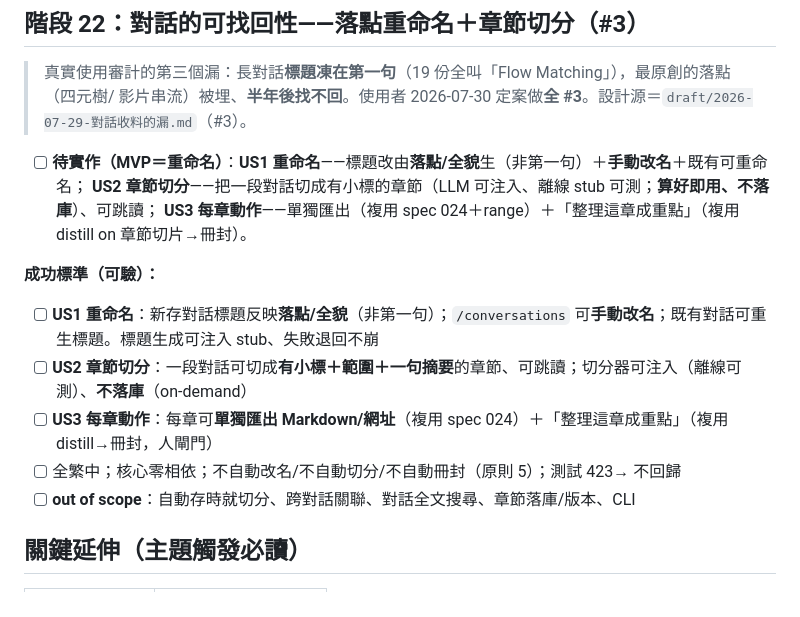
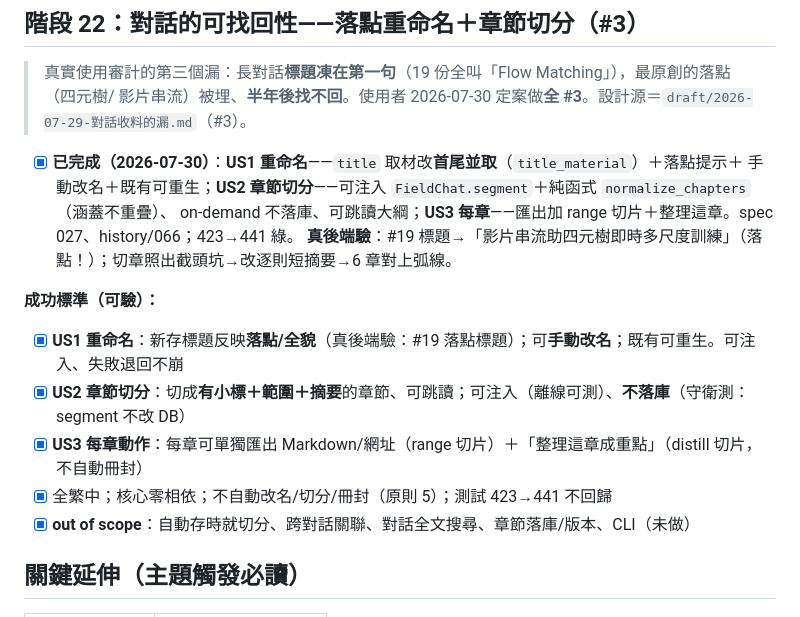
Before and after one commit to timcsy/KnowField, a Markdown page: knowledge/vision.md, the part around the change. GitHub-like rendering.

```diff
--- a/knowledge/vision.md
+++ b/knowledge/vision.md
@@ -689,9 +689,10 @@ LearnNews 是**「消化＋溯源」工具**：對材料做**完整消化**幫
 > 真實使用審計的第三個漏：長對話**標題凍在第一句**（19 份全叫「Flow Matching」），最原創的落點（四元樹/
 > 影片串流）被埋、**半年後找不回**。使用者 2026-07-30 定案做**全 #3**。設計源＝`draft/2026-07-29-對話收料的漏.md`（#3）。
 
-- [ ] **待實作（MVP＝重命名）**：**US1 重命名**——標題改由**落點/全貌**生（非第一句）＋**手動改名**＋既有可重命名；
-  **US2 章節切分**——把一段對話切成有小標的章節（LLM 可注入、離線 stub 可測；**算好即用、不落庫**）、可跳讀；
-  **US3 每章動作**——單獨匯出（複用 spec 024＋range）＋「整理這章成重點」（複用 distill on 章節切片→冊封）。
+- [x] **已完成（2026-07-30）**：**US1 重命名**——`title` 取材改**首尾並取**（`title_material`）＋落點提示＋
+  手動改名＋既有可重生；**US2 章節切分**——可注入 `FieldChat.segment`＋純函式 `normalize_chapters`（涵蓋不重疊）、
+  on-demand 不落庫、可跳讀大綱；**US3 每章**——匯出加 range 切片＋整理這章。spec 027、history/066；423→441 綠。
+  **真後端驗**：#19 標題→「影片串流助四元樹即時多尺度訓練」（落點！）；切章照出截頭坑→改逐則短摘要→6 章對上弧線。
 
 <!--
   規劃：使用者 2026-07-30 選「全 #3」。膜提醒：章節切分較投機，守原則 6 過度擬合檢查——LLM 可注入、
@@ -700,11 +701,11 @@ LearnNews 是**「消化＋溯源」工具**：對材料做**完整消化**幫
 -->
 
 **成功標準（可驗）：**
-- [ ] **US1 重命名**：新存對話標題反映**落點/全貌**（非第一句）；`/conversations` 可**手動改名**；既有對話可重生標題。標題生成可注入 stub、失敗退回不崩
-- [ ] **US2 章節切分**：一段對話可切成**有小標＋範圍＋一句摘要**的章節、可跳讀；切分器可注入（離線可測）、**不落庫**（on-demand）
-- [ ] **US3 每章動作**：每章可**單獨匯出 Markdown/網址**（複用 spec 024）＋「整理這章成重點」（複用 distill→冊封，人閘門）
-- [ ] 全繁中；核心零相依；不自動改名/不自動切分/不自動冊封（原則 5）；測試 423→ 不回歸
-- [ ] **out of scope**：自動存時就切分、跨對話關聯、對話全文搜尋、章節落庫/版本、CLI
+- [x] **US1 重命名**：新存標題反映**落點/全貌**（真後端驗：#19 落點標題）；可**手動改名**；既有可重生。可注入、失敗退回不崩
+- [x] **US2 章節切分**：切成**有小標＋範圍＋摘要**的章節、可跳讀；可注入（離線可測）、**不落庫**（守衛測：segment 不改 DB）
+- [x] **US3 每章動作**：每章可單獨匯出 Markdown/網址（range 切片）＋「整理這章成重點」（distill 切片，不自動冊封）
+- [x] 全繁中；核心零相依；不自動改名/切分/冊封（原則 5）；測試 423→441 不回歸
+- [x] **out of scope**：自動存時就切分、跨對話關聯、對話全文搜尋、章節落庫/版本、CLI（未做）
 
 ## 關鍵延伸（主題觸發必讀）
 
```
Also changed, not shown: knowledge/draft/2026-07-29-對話收料的漏.md (+3 -2 lines), knowledge/history/066-對話可找回性完成.md (added, +41 -0 lines).
